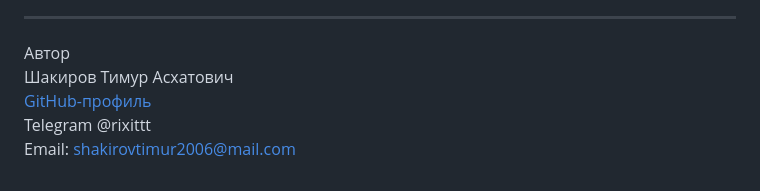
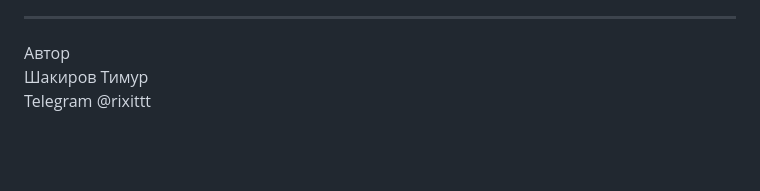
Before and after one commit to rixittt/foodgram-st, a Markdown page: README.md, the part around the change. GitHub-like rendering; blank space fills up the shorter version.

```diff
--- a/README.md
+++ b/README.md
@@ -111,7 +111,5 @@ docker compose up
 ---
 
 Автор<br>
-Шакиров Тимур Асхатович<br>
-[GitHub-профиль](https://github.com/rixittt)<br>
+Шакиров Тимур<br>
 Telegram @rixittt<br>
-Email: shakirovtimur2006@mail.com
```
